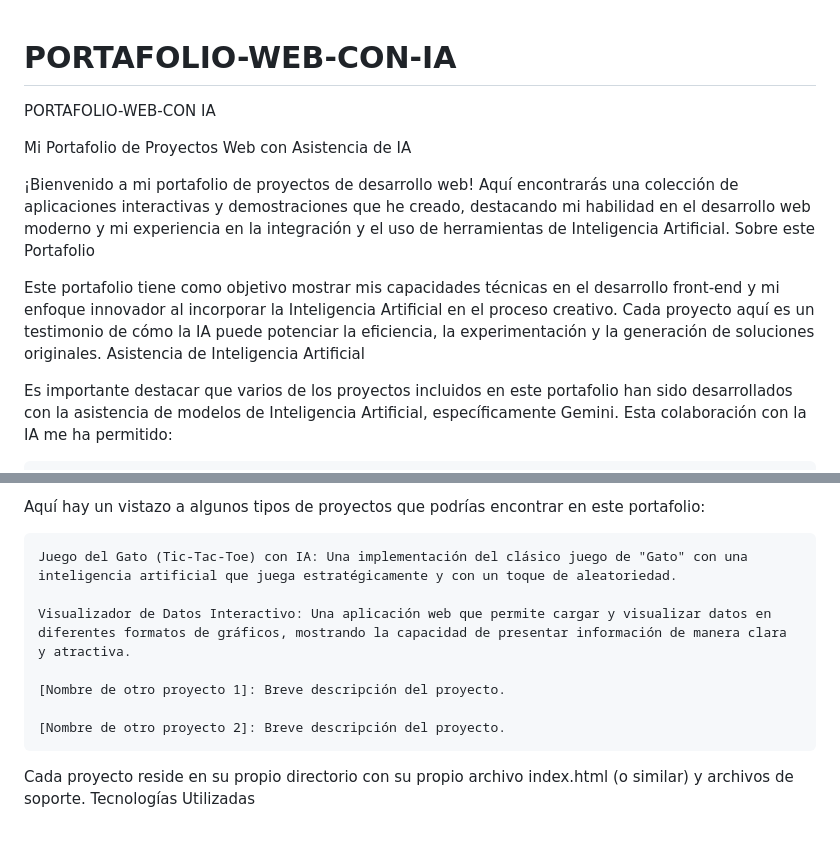
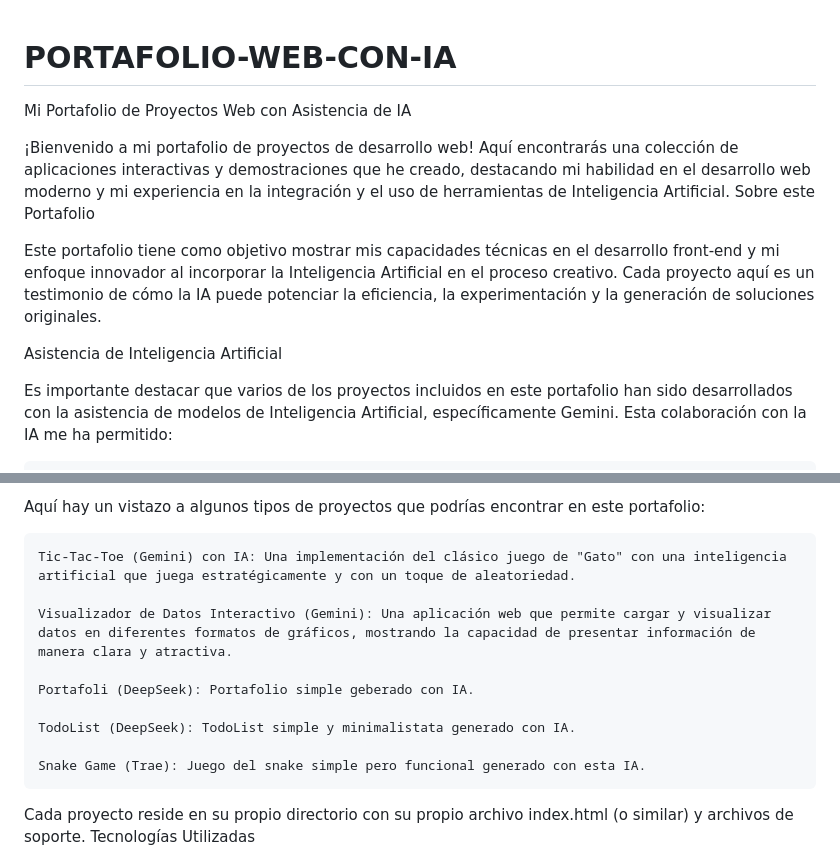
Before and after one commit to johnyse99/PORTAFOLIO-WEB-CON-IA, a Markdown page: README.md, 2 parts joined by grey strips. Drawn GitHub-style; blank space fills up the shorter version.

```diff
--- a/README.md
+++ b/README.md
@@ -1,5 +1,4 @@
 # PORTAFOLIO-WEB-CON-IA
-PORTAFOLIO-WEB-CON IA
 
 Mi Portafolio de Proyectos Web con Asistencia de IA
 
@@ -7,6 +6,7 @@ Mi Portafolio de Proyectos Web con Asistencia de IA
 Sobre este Portafolio
 
 Este portafolio tiene como objetivo mostrar mis capacidades técnicas en el desarrollo front-end y mi enfoque innovador al incorporar la Inteligencia Artificial en el proceso creativo. Cada proyecto aquí es un testimonio de cómo la IA puede potenciar la eficiencia, la experimentación y la generación de soluciones originales.
+
 Asistencia de Inteligencia Artificial
 
 Es importante destacar que varios de los proyectos incluidos en este portafolio han sido desarrollados con la asistencia de modelos de Inteligencia Artificial, específicamente Gemini. Esta colaboración con la IA me ha permitido:
@@ -24,13 +24,15 @@ Proyectos Destacados (Ejemplos)
 
 Aquí hay un vistazo a algunos tipos de proyectos que podrías encontrar en este portafolio:
 
-    Juego del Gato (Tic-Tac-Toe) con IA: Una implementación del clásico juego de "Gato" con una inteligencia artificial que juega estratégicamente y con un toque de aleatoriedad.
+    Tic-Tac-Toe (Gemini) con IA: Una implementación del clásico juego de "Gato" con una inteligencia artificial que juega estratégicamente y con un toque de aleatoriedad.
 
-    Visualizador de Datos Interactivo: Una aplicación web que permite cargar y visualizar datos en diferentes formatos de gráficos, mostrando la capacidad de presentar información de manera clara y atractiva.
+    Visualizador de Datos Interactivo (Gemini): Una aplicación web que permite cargar y visualizar datos en diferentes formatos de gráficos, mostrando la capacidad de presentar información de manera clara y atractiva.
 
-    [Nombre de otro proyecto 1]: Breve descripción del proyecto.
+    Portafoli (DeepSeek): Portafolio simple geberado con IA.
 
-    [Nombre de otro proyecto 2]: Breve descripción del proyecto.
+    TodoList (DeepSeek): TodoList simple y minimalistata generado con IA.
+
+    Snake Game (Trae): Juego del snake simple pero funcional generado con esta IA.
 
 Cada proyecto reside en su propio directorio con su propio archivo index.html (o similar) y archivos de soporte.
 Tecnologías Utilizadas
```
